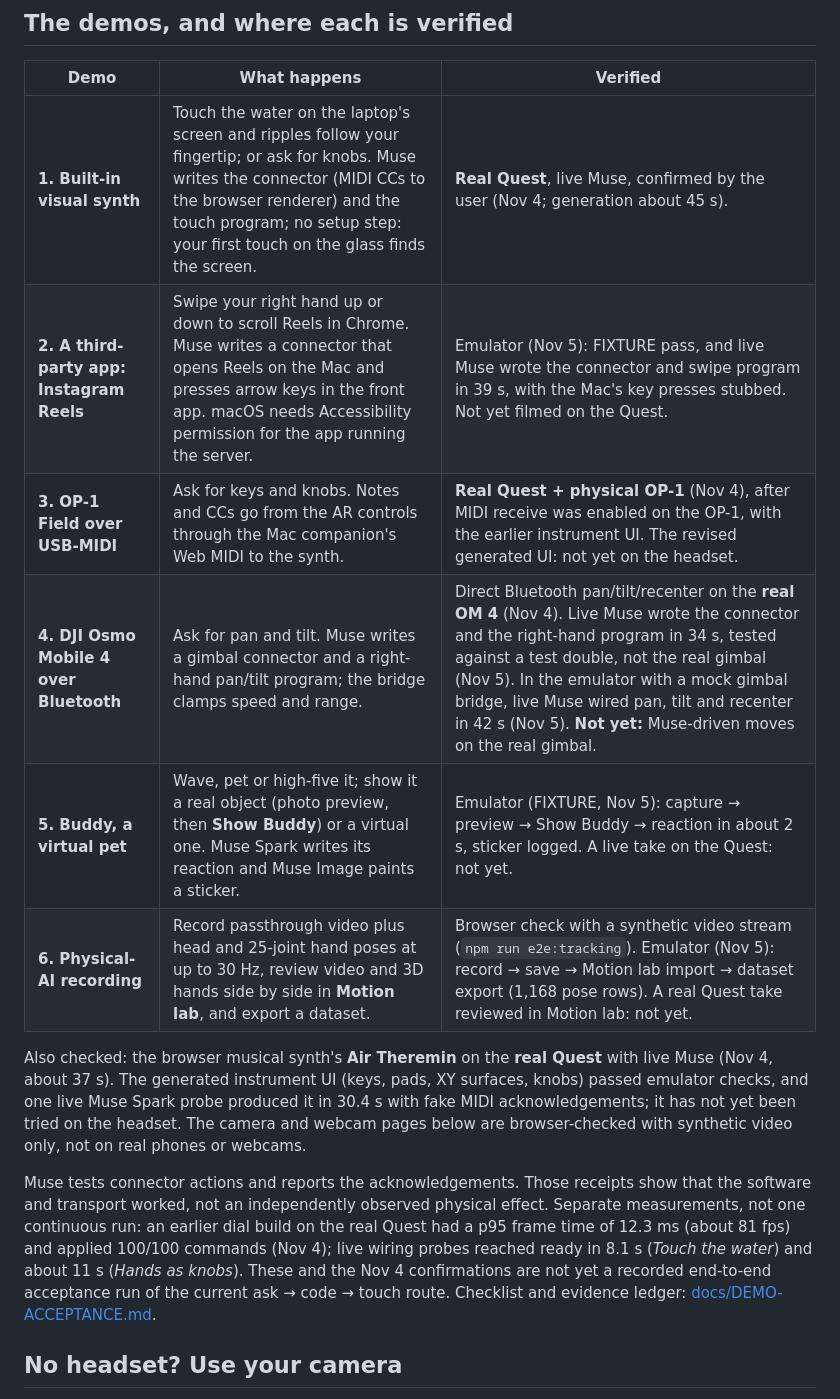
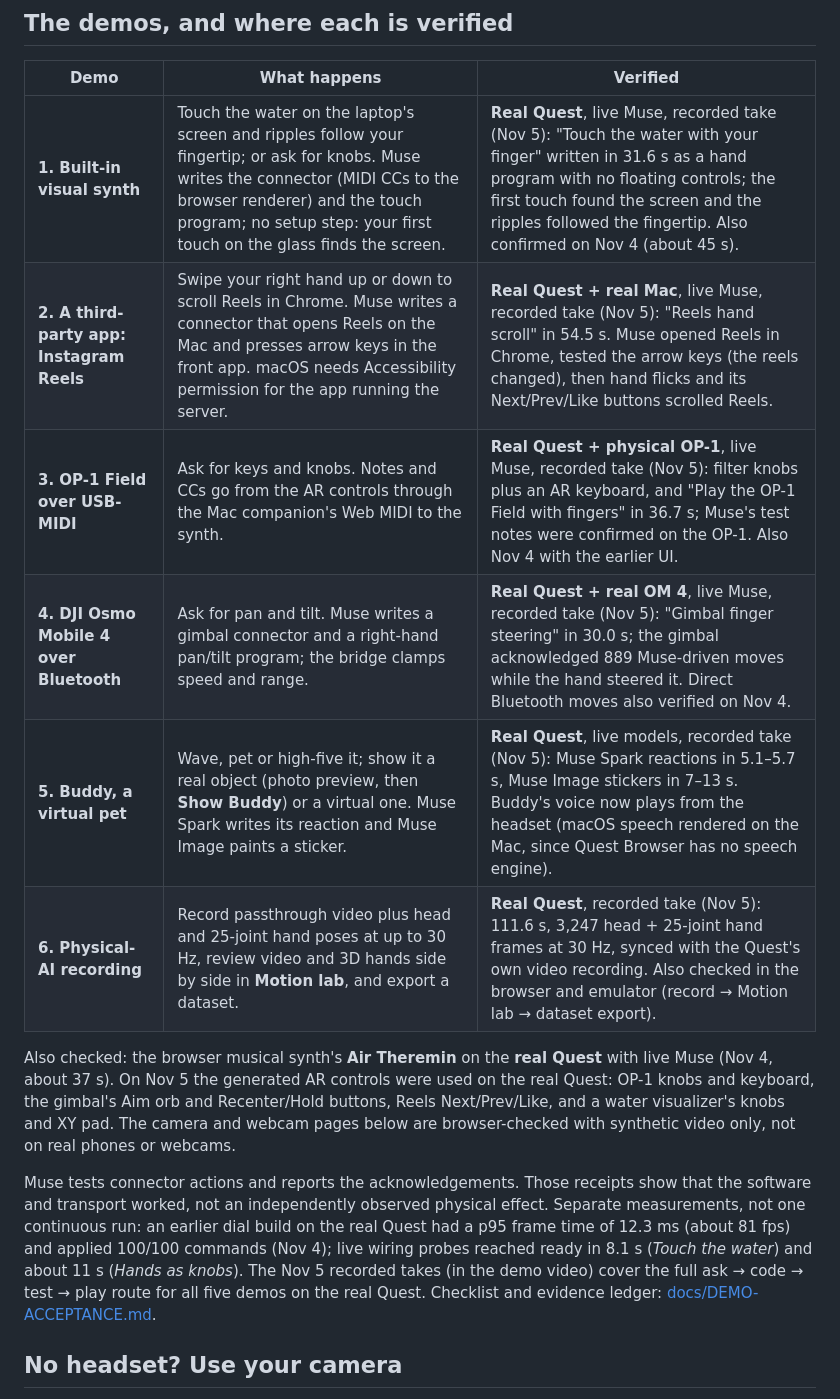
Before and after one commit to Apolotary/controlanything, a Markdown page: README.md, the part around one of its changes. Drawn GitHub-style.

```diff
--- a/README.md
+++ b/README.md
@@ -34,16 +33,16 @@ After `npm run demo:sim`, open `http://localhost:8787/sim/` (the simulated room;
 
 | Demo | What happens | Verified |
 |---|---|---|
-| **1. Built-in visual synth** | Touch the water on the laptop's screen and ripples follow your fingertip; or ask for knobs. Muse writes the connector (MIDI CCs to the browser renderer) and the touch program; no setup step: your first touch on the glass finds the screen. | **Real Quest**, live Muse, confirmed by the user (Nov 4; generation about 45 s). |
-| **2. A third-party app: Instagram Reels** | Swipe your right hand up or down to scroll Reels in Chrome. Muse writes a connector that opens Reels on the Mac and presses arrow keys in the front app. macOS needs Accessibility permission for the app running the server. | Emulator (Nov 5): FIXTURE pass, and live Muse wrote the connector and swipe program in 39 s, with the Mac's key presses stubbed. Not yet filmed on the Quest. |
-| **3. OP-1 Field over USB-MIDI** | Ask for keys and knobs. Notes and CCs go from the AR controls through the Mac companion's Web MIDI to the synth. | **Real Quest + physical OP-1** (Nov 4), after MIDI receive was enabled on the OP-1, with the earlier instrument UI. The revised generated UI: not yet on the headset. |
-| **4. DJI Osmo Mobile 4 over Bluetooth** | Ask for pan and tilt. Muse writes a gimbal connector and a right-hand pan/tilt program; the bridge clamps speed and range. | Direct Bluetooth pan/tilt/recenter on the **real OM 4** (Nov 4). Live Muse wrote the connector and the right-hand program in 34 s, tested against a test double, not the real gimbal (Nov 5). In the emulator with a mock gimbal bridge, live Muse wired pan, tilt and recenter in 42 s (Nov 5). **Not yet:** Muse-driven moves on the real gimbal. |
-| **5. Buddy, a virtual pet** | Wave, pet or high-five it; show it a real object (photo preview, then **Show Buddy**) or a virtual one. Muse Spark writes its reaction and Muse Image paints a sticker. | Emulator (FIXTURE, Nov 5): capture → preview → Show Buddy → reaction in about 2 s, sticker logged. A live take on the Quest: not yet. |
-| **6. Physical-AI recording** | Record passthrough video plus head and 25-joint hand poses at up to 30 Hz, review video and 3D hands side by side in **Motion lab**, and export a dataset. | Browser check with a synthetic video stream (`npm run e2e:tracking`). Emulator (Nov 5): record → save → Motion lab import → dataset export (1,168 pose rows). A real Quest take reviewed in Motion lab: not yet. |
+| **1. Built-in visual synth** | Touch the water on the laptop's screen and ripples follow your fingertip; or ask for knobs. Muse writes the connector (MIDI CCs to the browser renderer) and the touch program; no setup step: your first touch on the glass finds the screen. | **Real Quest**, live Muse, recorded take (Nov 5): "Touch the water with your finger" written in 31.6 s as a hand program with no floating controls; the first touch found the screen and the ripples followed the fingertip. Also confirmed on Nov 4 (about 45 s). |
+| **2. A third-party app: Instagram Reels** | Swipe your right hand up or down to scroll Reels in Chrome. Muse writes a connector that opens Reels on the Mac and presses arrow keys in the front app. macOS needs Accessibility permission for the app running the server. | **Real Quest + real Mac**, live Muse, recorded take (Nov 5): "Reels hand scroll" in 54.5 s. Muse opened Reels in Chrome, tested the arrow keys (the reels changed), then hand flicks and its Next/Prev/Like buttons scrolled Reels. |
+| **3. OP-1 Field over USB-MIDI** | Ask for keys and knobs. Notes and CCs go from the AR controls through the Mac companion's Web MIDI to the synth. | **Real Quest + physical OP-1**, live Muse, recorded take (Nov 5): filter knobs plus an AR keyboard, and "Play the OP-1 Field with fingers" in 36.7 s; Muse's test notes were confirmed on the OP-1. Also Nov 4 with the earlier UI. |
+| **4. DJI Osmo Mobile 4 over Bluetooth** | Ask for pan and tilt. Muse writes a gimbal connector and a right-hand pan/tilt program; the bridge clamps speed and range. | **Real Quest + real OM 4**, live Muse, recorded take (Nov 5): "Gimbal finger steering" in 30.0 s; the gimbal acknowledged 889 Muse-driven moves while the hand steered it. Direct Bluetooth moves also verified on Nov 4. |
+| **5. Buddy, a virtual pet** | Wave, pet or high-five it; show it a real object (photo preview, then **Show Buddy**) or a virtual one. Muse Spark writes its reaction and Muse Image paints a sticker. | **Real Quest**, live models, recorded take (Nov 5): Muse Spark reactions in 5.1–5.7 s, Muse Image stickers in 7–13 s. Buddy's voice now plays from the headset (macOS speech rendered on the Mac, since Quest Browser has no speech engine). |
+| **6. Physical-AI recording** | Record passthrough video plus head and 25-joint hand poses at up to 30 Hz, review video and 3D hands side by side in **Motion lab**, and export a dataset. | **Real Quest**, recorded take (Nov 5): 111.6 s, 3,247 head + 25-joint hand frames at 30 Hz, synced with the Quest's own video recording. Also checked in the browser and emulator (record → Motion lab → dataset export). |
 
-Also checked: the browser musical synth's **Air Theremin** on the **real Quest** with live Muse (Nov 4, about 37 s). The generated instrument UI (keys, pads, XY surfaces, knobs) passed emulator checks, and one live Muse Spark probe produced it in 30.4 s with fake MIDI acknowledgements; it has not yet been tried on the headset. The camera and webcam pages below are browser-checked with synthetic video only, not on real phones or webcams.
+Also checked: the browser musical synth's **Air Theremin** on the **real Quest** with live Muse (Nov 4, about 37 s). On Nov 5 the generated AR controls were used on the real Quest: OP-1 knobs and keyboard, the gimbal's Aim orb and Recenter/Hold buttons, Reels Next/Prev/Like, and a water visualizer's knobs and XY pad. The camera and webcam pages below are browser-checked with synthetic video only, not on real phones or webcams.
 
-Muse tests connector actions and reports the acknowledgements. Those receipts show that the software and transport worked, not an independently observed physical effect. Separate measurements, not one continuous run: an earlier dial build on the real Quest had a p95 frame time of 12.3 ms (about 81 fps) and applied 100/100 commands (Nov 4); live wiring probes reached ready in 8.1 s (*Touch the water*) and about 11 s (*Hands as knobs*). These and the Nov 4 confirmations are not yet a recorded end-to-end acceptance run of the current ask → code → touch route. Checklist and evidence ledger: [docs/DEMO-ACCEPTANCE.md](docs/DEMO-ACCEPTANCE.md).
+Muse tests connector actions and reports the acknowledgements. Those receipts show that the software and transport worked, not an independently observed physical effect. Separate measurements, not one continuous run: an earlier dial build on the real Quest had a p95 frame time of 12.3 ms (about 81 fps) and applied 100/100 commands (Nov 4); live wiring probes reached ready in 8.1 s (*Touch the water*) and about 11 s (*Hands as knobs*). The Nov 5 recorded takes (in the demo video) cover the full ask → code → test → play route for all five demos on the real Quest. Checklist and evidence ledger: [docs/DEMO-ACCEPTANCE.md](docs/DEMO-ACCEPTANCE.md).
 
 ## No headset? Use your camera
 
```
Also changed, not shown: other parts of README.md (+2 -3 lines), docs/evidence/README.md (+16 -8 lines), docs/hero-quest.jpg (added).
